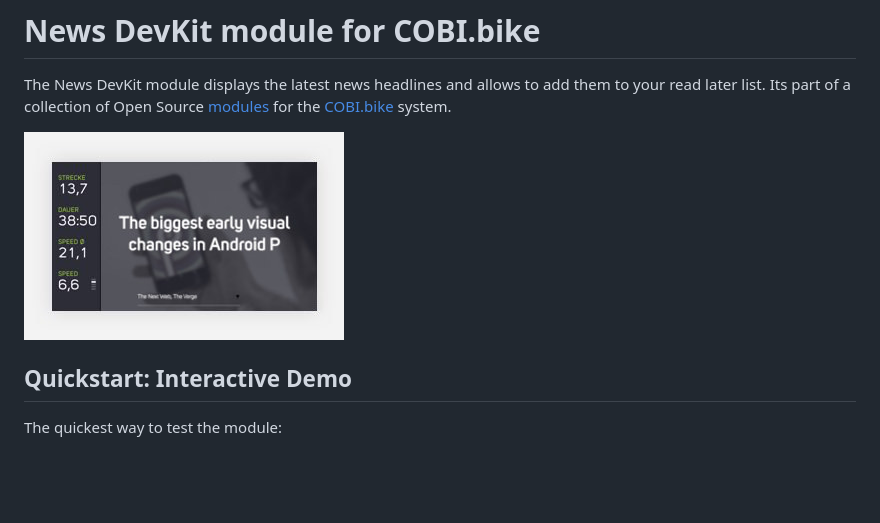
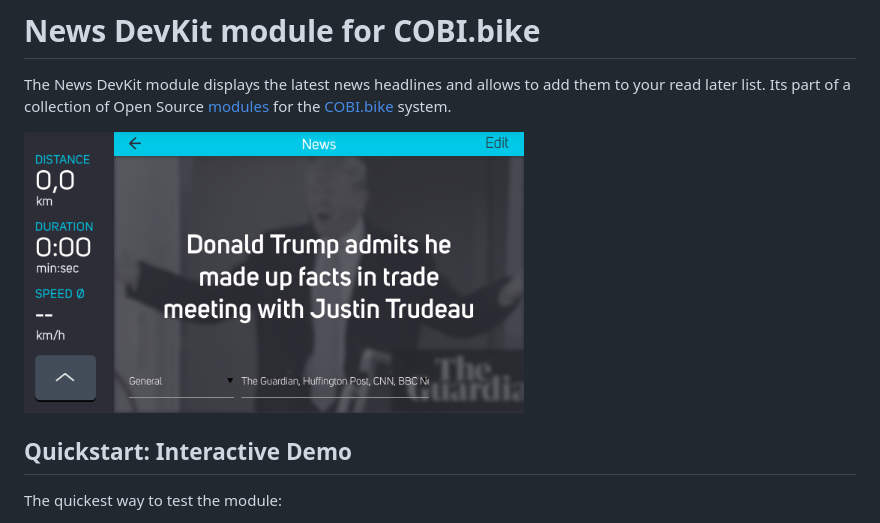
Before and after one commit to cobi-bike/Module-News, a Markdown page: README.md, the part around the change. Drawn GitHub-style; pictures changed too: screenshot.jpeg (deleted), screenshot.png (added); blank space fills up the shorter version.

Commit message:
Added better screenshot

```diff
--- a/README.md
+++ b/README.md
@@ -3,7 +3,7 @@
 The News DevKit module displays the latest news headlines and allows to add them to your read later list.
 Its part of a collection of Open Source [modules](https://cobi.bike/devkit) for the [COBI.bike](https://cobi.bike) system.
 
-![COBI.bike News App](screenshot.jpeg)
+<img src="screenshot.png" width="500px" alt="COBI.bike News module">
 
 ## Quickstart: Interactive Demo
 
```
